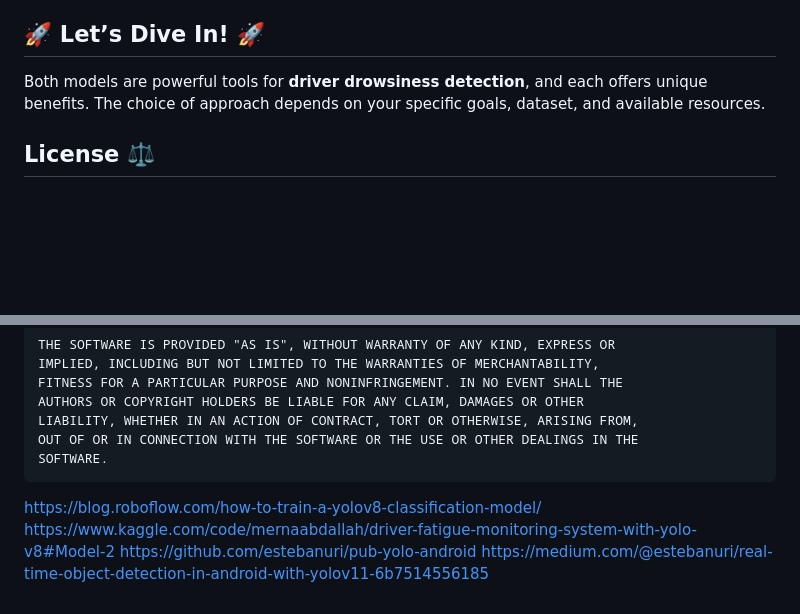
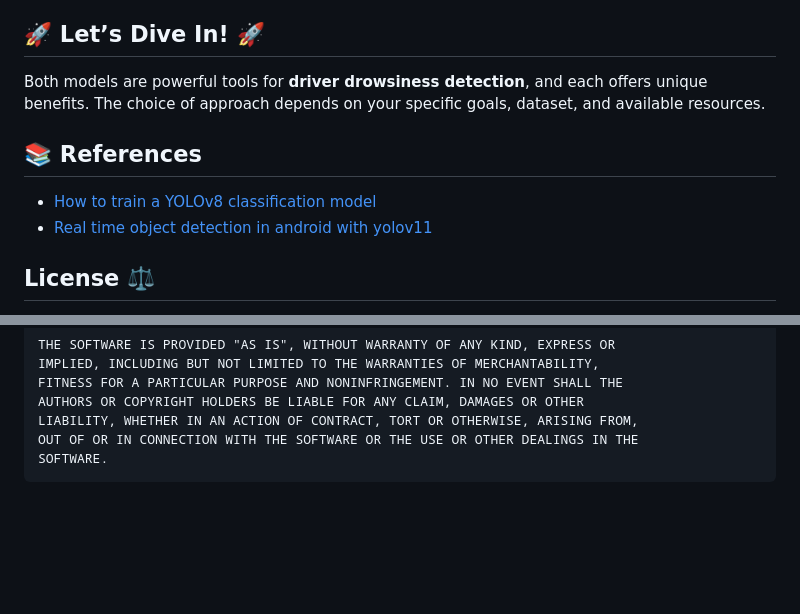
Before and after one commit to sergio11/safedrive_drowsiness_detection, a Markdown page: README.md, 2 parts joined by grey strips. GitHub-like rendering; blank space fills up the shorter version.

````diff
--- a/README.md
+++ b/README.md
@@ -190,6 +190,10 @@ Both models have their strengths, and the best choice will depend on the **speci
 ## 🚀 **Let’s Dive In!** 🚀
 Both models are powerful tools for **driver drowsiness detection**, and each offers unique benefits. The choice of approach depends on your specific goals, dataset, and available resources.
 
+## **📚 References**
+- [How to train a YOLOv8 classification model](https://blog.roboflow.com/how-to-train-a-yolov8-classification-model/)
+- [Real time object detection in android with yolov11](https://www.tensorflow.org/)
+
 ## License ⚖️
 
 This project is licensed under the MIT License, an open-source software license that allows developers to freely use, copy, modify, and distribute the software. 🛠️ This includes use in both personal and commercial projects, with the only requirement being that the original copyright notice is retained. 📄
@@ -225,8 +229,3 @@ LIABILITY, WHETHER IN AN ACTION OF CONTRACT, TORT OR OTHERWISE, ARISING FROM,
 OUT OF OR IN CONNECTION WITH THE SOFTWARE OR THE USE OR OTHER DEALINGS IN THE
 SOFTWARE.
 ```
-
-https://blog.roboflow.com/how-to-train-a-yolov8-classification-model/
-https://www.kaggle.com/code/mernaabdallah/driver-fatigue-monitoring-system-with-yolo-v8#Model-2
-https://github.com/estebanuri/pub-yolo-android
-https://medium.com/@estebanuri/real-time-object-detection-in-android-with-yolov11-6b7514556185
````
